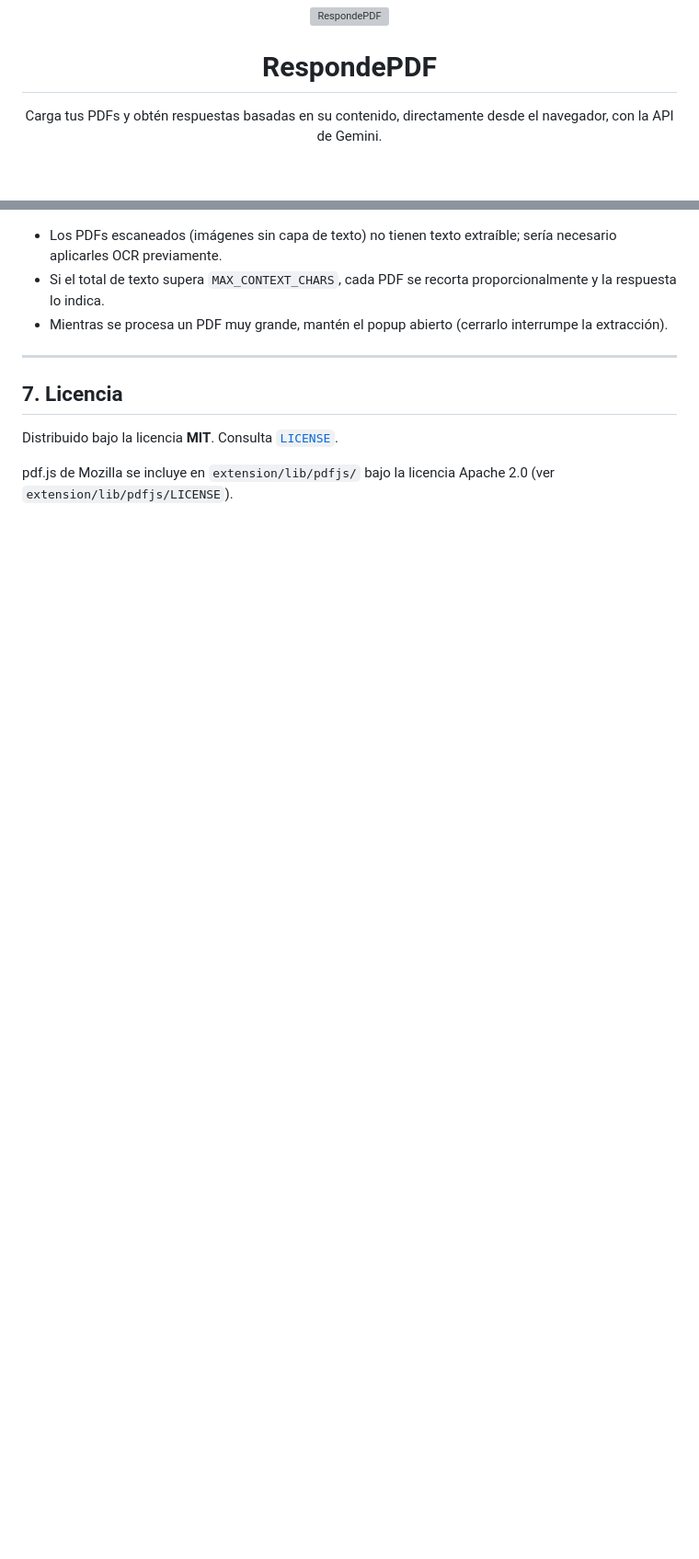
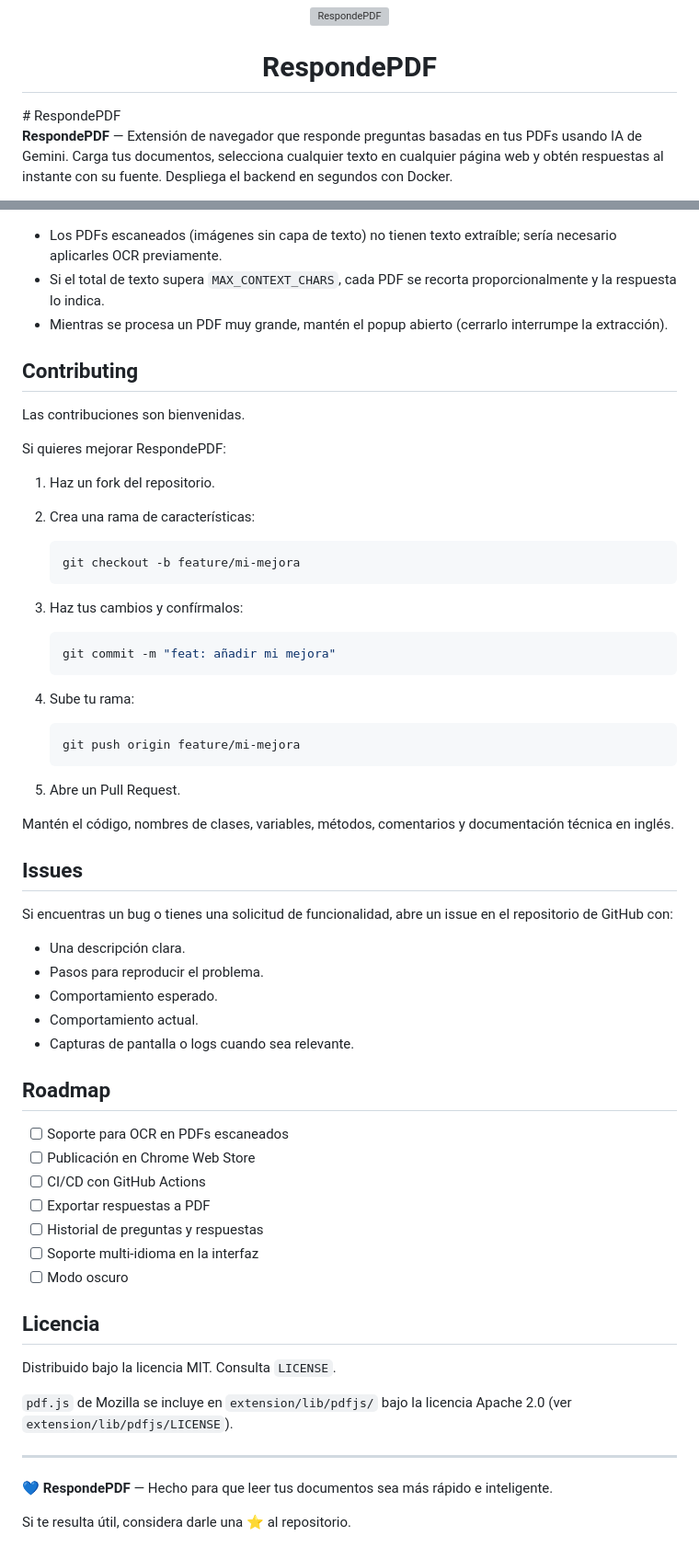
Before and after one commit to andreaSanmartin/responde-PDF, a Markdown page: README.md, 2 parts joined by grey strips. Shown at 92% size. GitHub-like rendering; blank space fills up the shorter version; grey boxes are pictures that could not be loaded.

````diff
--- a/README.md
+++ b/README.md
@@ -3,8 +3,7 @@
 </p>
 
 <h1 align="center">RespondePDF</h1>
+# RespondePDF
 
-<p align="center">
-  Carga tus PDFs y obtén respuestas basadas en su contenido, directamente desde el navegador, con la API de Gemini.
-</p>
+**RespondePDF** — Extensión de navegador que responde preguntas basadas en tus PDFs usando IA de Gemini. Carga tus documentos, selecciona cualquier texto en cualquier página web y obtén respuestas al instante con su fuente. Despliega el backend en segundos con Docker.
 
@@ -292,10 +312,63 @@ También puedes escribir la pregunta directamente en la pestaña **Preguntar** d
 - Si el total de texto supera `MAX_CONTEXT_CHARS`, cada PDF se recorta proporcionalmente y la respuesta lo indica.
 - Mientras se procesa un PDF muy grande, mantén el popup abierto (cerrarlo interrumpe la extracción).
 
+## Contributing
+
+Las contribuciones son bienvenidas.
+
+Si quieres mejorar RespondePDF:
+
+1. Haz un fork del repositorio.
+2. Crea una rama de características:
+
+   ```bash
+   git checkout -b feature/mi-mejora
+   ```
+
+3. Haz tus cambios y confírmalos:
+
+   ```bash
+   git commit -m "feat: añadir mi mejora"
+   ```
+
+4. Sube tu rama:
+
+   ```bash
+   git push origin feature/mi-mejora
+   ```
+
+5. Abre un Pull Request.
+
+Mantén el código, nombres de clases, variables, métodos, comentarios y documentación técnica en inglés.
+
+## Issues
+
+Si encuentras un bug o tienes una solicitud de funcionalidad, abre un issue en el repositorio de GitHub con:
+
+- Una descripción clara.
+- Pasos para reproducir el problema.
+- Comportamiento esperado.
+- Comportamiento actual.
+- Capturas de pantalla o logs cuando sea relevante.
+
+## Roadmap
+
+- [ ] Soporte para OCR en PDFs escaneados
+- [ ] Publicación en Chrome Web Store
+- [ ] CI/CD con GitHub Actions
+- [ ] Exportar respuestas a PDF
+- [ ] Historial de preguntas y respuestas
+- [ ] Soporte multi-idioma en la interfaz
+- [ ] Modo oscuro
+
+## Licencia
+
+Distribuido bajo la licencia MIT. Consulta `LICENSE`.
+
+`pdf.js` de Mozilla se incluye en `extension/lib/pdfjs/` bajo la licencia Apache 2.0 (ver `extension/lib/pdfjs/LICENSE`).
+
 ---
 
-## 7. Licencia
+💙 **RespondePDF** — Hecho para que leer tus documentos sea más rápido e inteligente.
 
-Distribuido bajo la licencia **MIT**. Consulta [`LICENSE`](LICENSE).
-
-pdf.js de Mozilla se incluye en `extension/lib/pdfjs/` bajo la licencia Apache 2.0 (ver `extension/lib/pdfjs/LICENSE`).
+Si te resulta útil, considera darle una ⭐ al repositorio.
````
Also changed, not shown: other parts of README.md (+123 -102 lines).
